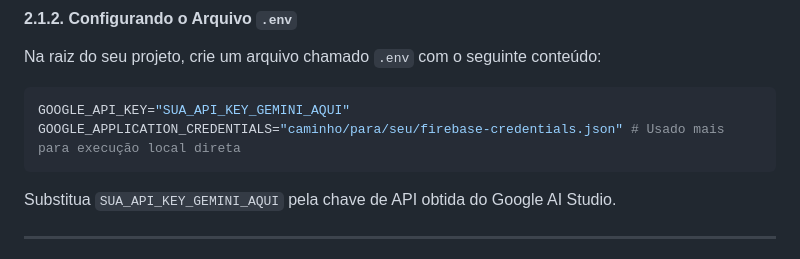
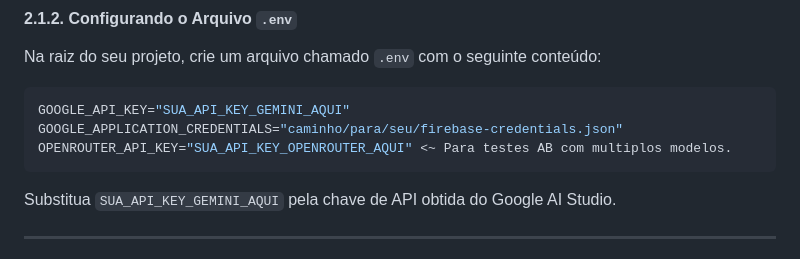
Before and after one commit to Devsart/chat-marketplace-mvp, a Markdown page: README.md, the part around the change. GitHub-like rendering.

````diff
--- a/README.md
+++ b/README.md
@@ -45,7 +45,8 @@ Na raiz do seu projeto, crie um arquivo chamado `.env` com o seguinte conteúdo:
 
 ```env
 GOOGLE_API_KEY="SUA_API_KEY_GEMINI_AQUI"
-GOOGLE_APPLICATION_CREDENTIALS="caminho/para/seu/firebase-credentials.json" # Usado mais para execução local direta
+GOOGLE_APPLICATION_CREDENTIALS="caminho/para/seu/firebase-credentials.json"
+OPENROUTER_API_KEY="SUA_API_KEY_OPENROUTER_AQUI" <~ Para testes AB com multiplos modelos.
 ```
 
 Substitua `SUA_API_KEY_GEMINI_AQUI` pela chave de API obtida do Google AI Studio.
````
